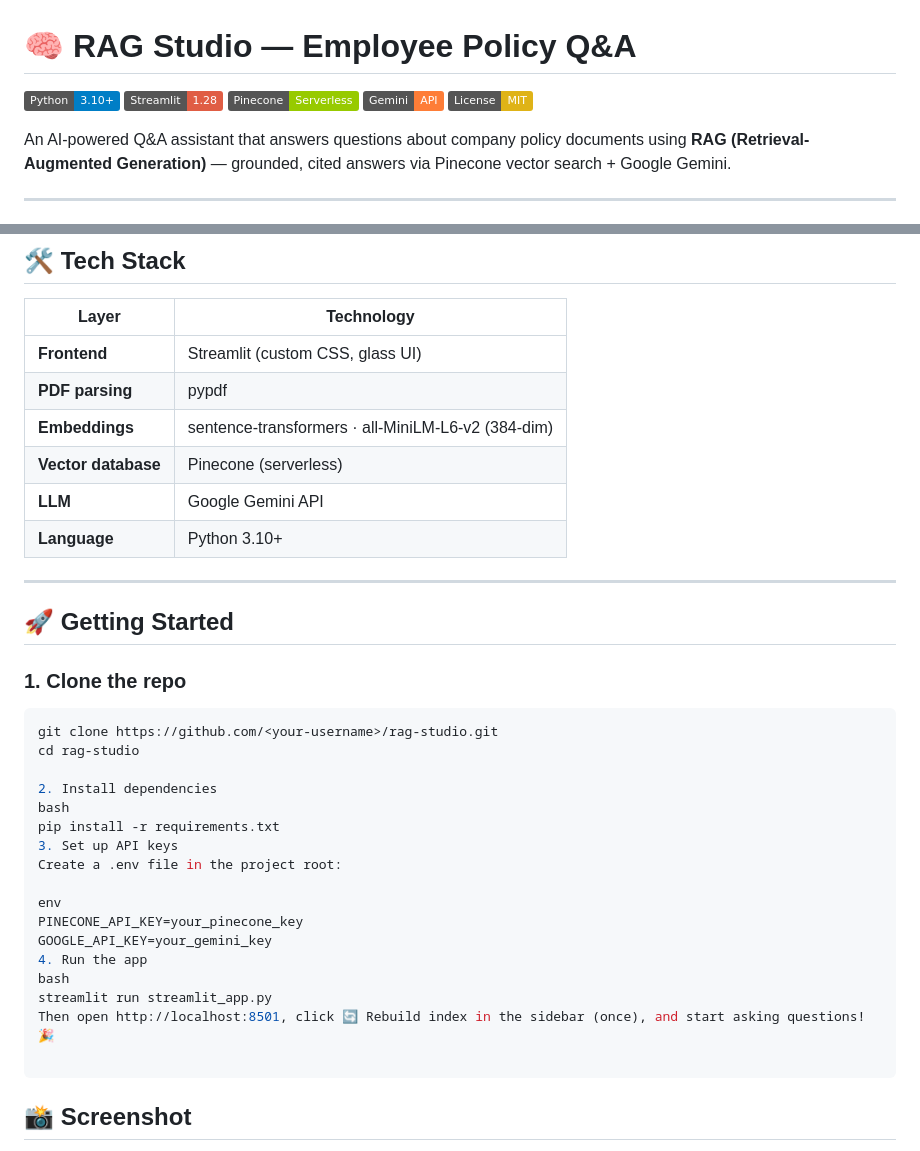
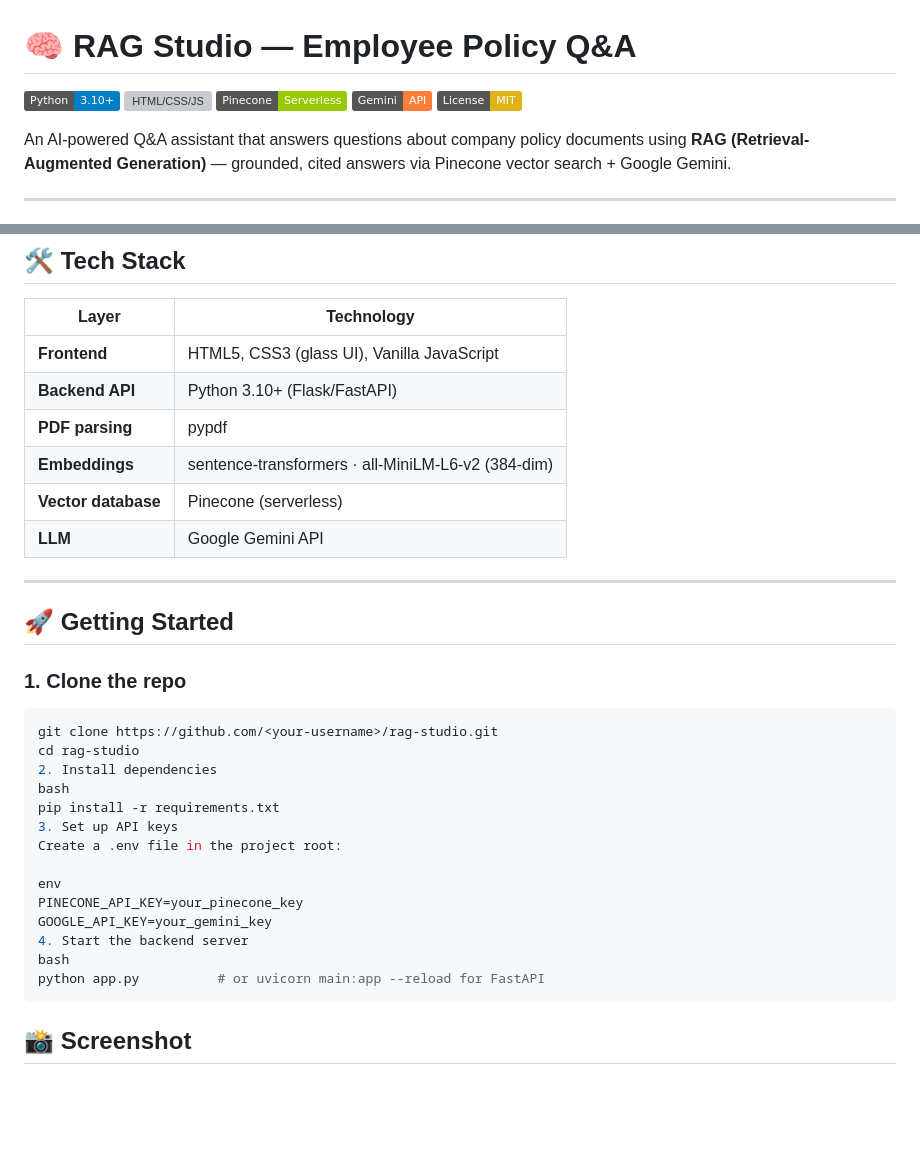
Before and after one commit to MuhammadSaad92/RAG-Studio, a Markdown page: README.md, 2 parts joined by grey strips. Rendered like a GitHub page; badges without logos; blank space fills up the shorter version; grey boxes are pictures that could not be loaded.

Commit message:
README with tech stack and app run instructions
Updated technology stack and instructions for running the app.

````diff
--- a/README.md
+++ b/README.md
@@ -1,7 +1,7 @@
 # 🧠 RAG Studio — Employee Policy Q&A
 
 [![Python](https://img.shields.io/badge/Python-3.10%2B-blue)](https://python.org)
-[![Streamlit](https://img.shields.io/badge/Streamlit-1.28-red)](https://streamlit.io)
+[![HTML/CSS/JS](https://img.shields.io/badge/Frontend-HTML%2FCSS%2FJS-purple)](https://developer.mozilla.org)
 [![Pinecone](https://img.shields.io/badge/Pinecone-Serverless-green)](https://pinecone.io)
 [![Gemini](https://img.shields.io/badge/Gemini-API-orange)](https://deepmind.google/technologies/gemini/)
 [![License](https://img.shields.io/badge/License-MIT-yellow)](LICENSE)
@@ -45,12 +44,12 @@ Company policy documents are long — and nobody reads them. Instead of scrollin
 
 | Layer              | Technology                                                       |
 |--------------------|------------------------------------------------------------------|
-| **Frontend**       | Streamlit (custom CSS, glass UI)                                 |
+| **Frontend**       | HTML5, CSS3 (glass UI), Vanilla JavaScript                       |
+| **Backend API**    | Python 3.10+ (Flask/FastAPI)                                     |
 | **PDF parsing**    | pypdf                                                            |
 | **Embeddings**     | sentence‑transformers · all‑MiniLM‑L6‑v2 (384‑dim)               |
 | **Vector database**| Pinecone (serverless)                                            |
 | **LLM**            | Google Gemini API                                                |
-| **Language**       | Python 3.10+                                                     |
 
 ---
 
@@ -60,7 +59,6 @@ Company policy documents are long — and nobody reads them. Instead of scrollin
 ```bash
 git clone https://github.com/<your-username>/rag-studio.git
 cd rag-studio
-
 2. Install dependencies
 bash
 pip install -r requirements.txt
@@ -70,10 +68,9 @@ Create a .env file in the project root:
 env
 PINECONE_API_KEY=your_pinecone_key
 GOOGLE_API_KEY=your_gemini_key
-4. Run the app
+4. Start the backend server
 bash
-streamlit run streamlit_app.py
-Then open http://localhost:8501, click 🔄 Rebuild index in the sidebar (once), and start asking questions! 🎉
+python app.py          # or uvicorn main:app --reload for FastAPI
+```
 
-```
 ## 📸 Screenshot
````
Also changed, not shown: other parts of README.md (+1 -2 lines).
